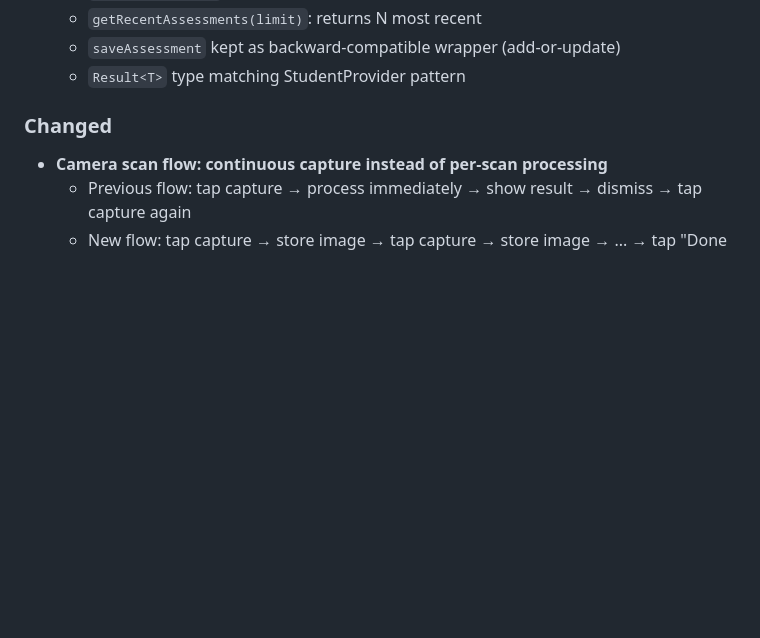
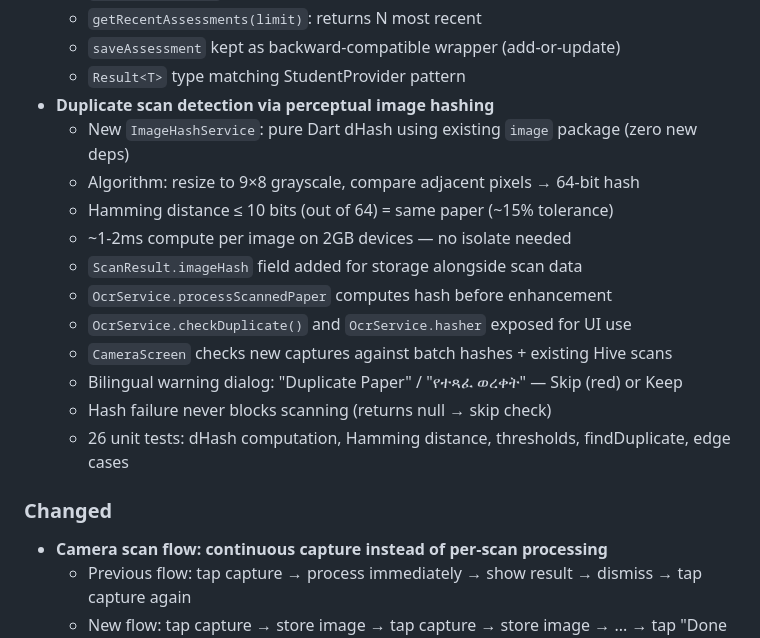
Before and after one commit to Mayademe1020/ethiograde, a Markdown page: CHANGELOG.md, the part around the change. Drawn GitHub-style; blank space fills up the shorter version.

Commit message:
[Docs] Update PROJECT_STATE and CHANGELOG for duplicate scan detection
Added F36 to Feature Matrix: Duplicate scan detection (Done).
Documented dHash implementation, test coverage, and design decisions.

```diff
--- a/CHANGELOG.md
+++ b/CHANGELOG.md
@@ -65,6 +65,18 @@ Categories: `Added` `Changed` `Fixed` `Improved` `Removed` `Deprecated` `Securit
   - `getRecentAssessments(limit)`: returns N most recent
   - `saveAssessment` kept as backward-compatible wrapper (add-or-update)
   - `Result<T>` type matching StudentProvider pattern
+- **Duplicate scan detection via perceptual image hashing**
+  - New `ImageHashService`: pure Dart dHash using existing `image` package (zero new deps)
+  - Algorithm: resize to 9×8 grayscale, compare adjacent pixels → 64-bit hash
+  - Hamming distance ≤ 10 bits (out of 64) = same paper (~15% tolerance)
+  - ~1-2ms compute per image on 2GB devices — no isolate needed
+  - `ScanResult.imageHash` field added for storage alongside scan data
+  - `OcrService.processScannedPaper` computes hash before enhancement
+  - `OcrService.checkDuplicate()` and `OcrService.hasher` exposed for UI use
+  - `CameraScreen` checks new captures against batch hashes + existing Hive scans
+  - Bilingual warning dialog: "Duplicate Paper" / "የተጻፈ ወረቀት" — Skip (red) or Keep
+  - Hash failure never blocks scanning (returns null → skip check)
+  - 26 unit tests: dHash computation, Hamming distance, thresholds, findDuplicate, edge cases
 
 ### Changed
 - **Camera scan flow: continuous capture instead of per-scan processing**
```
Also changed, not shown: PROJECT_STATE.md (+1 -0 lines).
